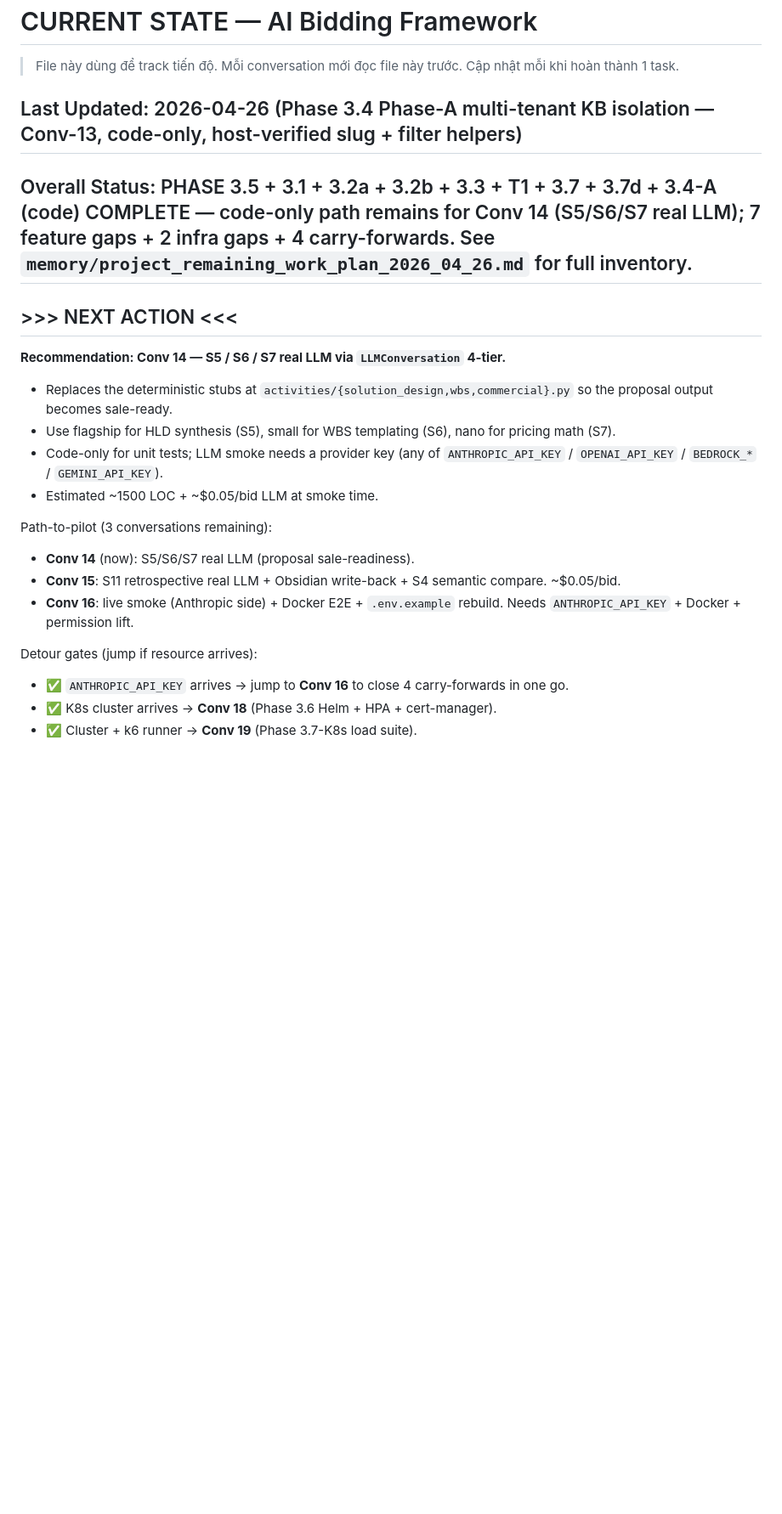
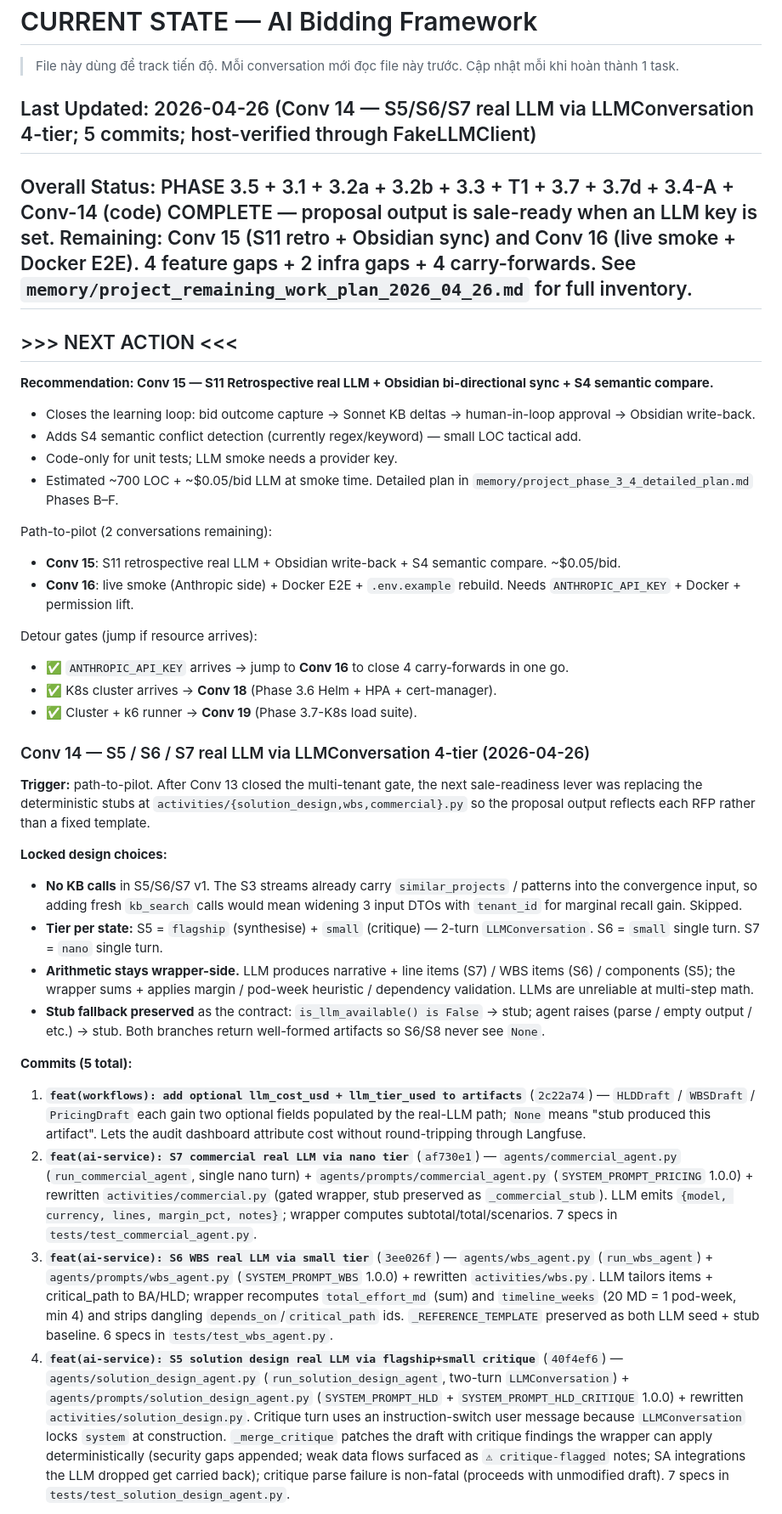
Before and after one commit to quantruong-2518/bidding-framework, a Markdown page: CURRENT_STATE.md, the part around one of its changes. Shown at 85% size. Rendered like a GitHub page; blank space fills up the shorter version.

Commit message:
docs(state): record Conv 14 S5/S6/S7 real-LLM delivery
5 commits land 9-of-11 states on real LLM with stub fallback. Next-action
pointer advances to Conv 15 (S11 retrospective real LLM + Obsidian sync +
S4 semantic compare).

Co-Authored-By: Claude Opus 4.7 (1M context) <noreply@anthropic.com>

```diff
--- a/CURRENT_STATE.md
+++ b/CURRENT_STATE.md
@@ -3,20 +3,19 @@
 > File này dùng để track tiến độ. Mỗi conversation mới đọc file này trước.
 > Cập nhật mỗi khi hoàn thành 1 task.
 
-## Last Updated: 2026-04-26 (Phase 3.4 Phase-A multi-tenant KB isolation — Conv-13, code-only, host-verified slug + filter helpers)
+## Last Updated: 2026-04-26 (Conv 14 — S5/S6/S7 real LLM via LLMConversation 4-tier; 5 commits; host-verified through FakeLLMClient)
 
-## Overall Status: PHASE 3.5 + 3.1 + 3.2a + 3.2b + 3.3 + T1 + 3.7 + 3.7d + 3.4-A (code) COMPLETE — code-only path remains for Conv 14 (S5/S6/S7 real LLM); 7 feature gaps + 2 infra gaps + 4 carry-forwards. See `memory/project_remaining_work_plan_2026_04_26.md` for full inventory.
+## Overall Status: PHASE 3.5 + 3.1 + 3.2a + 3.2b + 3.3 + T1 + 3.7 + 3.7d + 3.4-A + Conv-14 (code) COMPLETE — proposal output is sale-ready when an LLM key is set. Remaining: Conv 15 (S11 retro + Obsidian sync) and Conv 16 (live smoke + Docker E2E). 4 feature gaps + 2 infra gaps + 4 carry-forwards. See `memory/project_remaining_work_plan_2026_04_26.md` for full inventory.
 
 ## >>> NEXT ACTION <<<
 
-**Recommendation: Conv 14 — S5 / S6 / S7 real LLM via `LLMConversation` 4-tier.**
-- Replaces the deterministic stubs at `activities/{solution_design,wbs,commercial}.py` so the proposal output becomes sale-ready.
-- Use flagship for HLD synthesis (S5), small for WBS templating (S6), nano for pricing math (S7).
-- Code-only for unit tests; LLM smoke needs a provider key (any of `ANTHROPIC_API_KEY` / `OPENAI_API_KEY` / `BEDROCK_*` / `GEMINI_API_KEY`).
-- Estimated ~1500 LOC + ~$0.05/bid LLM at smoke time.
+**Recommendation: Conv 15 — S11 Retrospective real LLM + Obsidian bi-directional sync + S4 semantic compare.**
+- Closes the learning loop: bid outcome capture → Sonnet KB deltas → human-in-loop approval → Obsidian write-back.
+- Adds S4 semantic conflict detection (currently regex/keyword) — small LOC tactical add.
+- Code-only for unit tests; LLM smoke needs a provider key.
+- Estimated ~700 LOC + ~$0.05/bid LLM at smoke time. Detailed plan in `memory/project_phase_3_4_detailed_plan.md` Phases B–F.
 
-Path-to-pilot (3 conversations remaining):
-- **Conv 14** (now): S5/S6/S7 real LLM (proposal sale-readiness).
+Path-to-pilot (2 conversations remaining):
 - **Conv 15**: S11 retrospective real LLM + Obsidian write-back + S4 semantic compare. ~$0.05/bid.
 - **Conv 16**: live smoke (Anthropic side) + Docker E2E + `.env.example` rebuild. Needs `ANTHROPIC_API_KEY` + Docker + permission lift.
 
@@ -24,3 +23,19 @@ Detour gates (jump if resource arrives):
 - ✅ `ANTHROPIC_API_KEY` arrives → jump to **Conv 16** to close 4 carry-forwards in one go.
 - ✅ K8s cluster arrives → **Conv 18** (Phase 3.6 Helm + HPA + cert-manager).
 - ✅ Cluster + k6 runner → **Conv 19** (Phase 3.7-K8s load suite).
+
+### Conv 14 — S5 / S6 / S7 real LLM via LLMConversation 4-tier (2026-04-26)
+**Trigger:** path-to-pilot. After Conv 13 closed the multi-tenant gate, the next sale-readiness lever was replacing the deterministic stubs at `activities/{solution_design,wbs,commercial}.py` so the proposal output reflects each RFP rather than a fixed template.
+
+**Locked design choices:**
+- **No KB calls** in S5/S6/S7 v1. The S3 streams already carry `similar_projects` / patterns into the convergence input, so adding fresh `kb_search` calls would mean widening 3 input DTOs with `tenant_id` for marginal recall gain. Skipped.
+- **Tier per state:** S5 = `flagship` (synthesise) + `small` (critique) — 2-turn `LLMConversation`. S6 = `small` single turn. S7 = `nano` single turn.
+- **Arithmetic stays wrapper-side.** LLM produces narrative + line items (S7) / WBS items (S6) / components (S5); the wrapper sums + applies margin / pod-week heuristic / dependency validation. LLMs are unreliable at multi-step math.
+- **Stub fallback preserved** as the contract: `is_llm_available() is False` → stub; agent raises (parse / empty output / etc.) → stub. Both branches return well-formed artifacts so S6/S8 never see `None`.
+
+**Commits (5 total):**
+1. **`feat(workflows): add optional llm_cost_usd + llm_tier_used to artifacts`** (`2c22a74`) — `HLDDraft` / `WBSDraft` / `PricingDraft` each gain two optional fields populated by the real-LLM path; `None` means "stub produced this artifact". Lets the audit dashboard attribute cost without round-tripping through Langfuse.
+2. **`feat(ai-service): S7 commercial real LLM via nano tier`** (`af730e1`) — `agents/commercial_agent.py` (`run_commercial_agent`, single nano turn) + `agents/prompts/commercial_agent.py` (`SYSTEM_PROMPT_PRICING` 1.0.0) + rewritten `activities/commercial.py` (gated wrapper, stub preserved as `_commercial_stub`). LLM emits `{model, currency, lines, margin_pct, notes}`; wrapper computes subtotal/total/scenarios. 7 specs in `tests/test_commercial_agent.py`.
+3. **`feat(ai-service): S6 WBS real LLM via small tier`** (`3ee026f`) — `agents/wbs_agent.py` (`run_wbs_agent`) + `agents/prompts/wbs_agent.py` (`SYSTEM_PROMPT_WBS` 1.0.0) + rewritten `activities/wbs.py`. LLM tailors items + critical_path to BA/HLD; wrapper recomputes `total_effort_md` (sum) and `timeline_weeks` (20 MD = 1 pod-week, min 4) and strips dangling `depends_on`/`critical_path` ids. `_REFERENCE_TEMPLATE` preserved as both LLM seed + stub baseline. 6 specs in `tests/test_wbs_agent.py`.
+4. **`feat(ai-service): S5 solution design real LLM via flagship+small critique`** (`40f4ef6`) — `agents/solution_design_agent.py` (`run_solution_design_agent`, two-turn `LLMConversation`) + `agents/prompts/solution_design_agent.py` (`SYSTEM_PROMPT_HLD` + `SYSTEM_PROMPT_HLD_CRITIQUE` 1.0.0) + rewritten `activities/solution_design.py`. Critique turn uses an instruction-switch user message because `LLMConversation` locks `system` at construction. `_merge_critique` patches the draft with critique findings the wrapper can apply deterministically (security gaps appended; weak data flows surfaced as `⚠ critique-flagged` notes; SA integrations the LLM dropped get carried back); critique parse failure is non-fatal (proceeds with unmodified draft). 7 specs in `tests/test_solution_design_agent.py`.
+
```
Also changed, not shown: other parts of CURRENT_STATE.md (+13 -0 lines).
